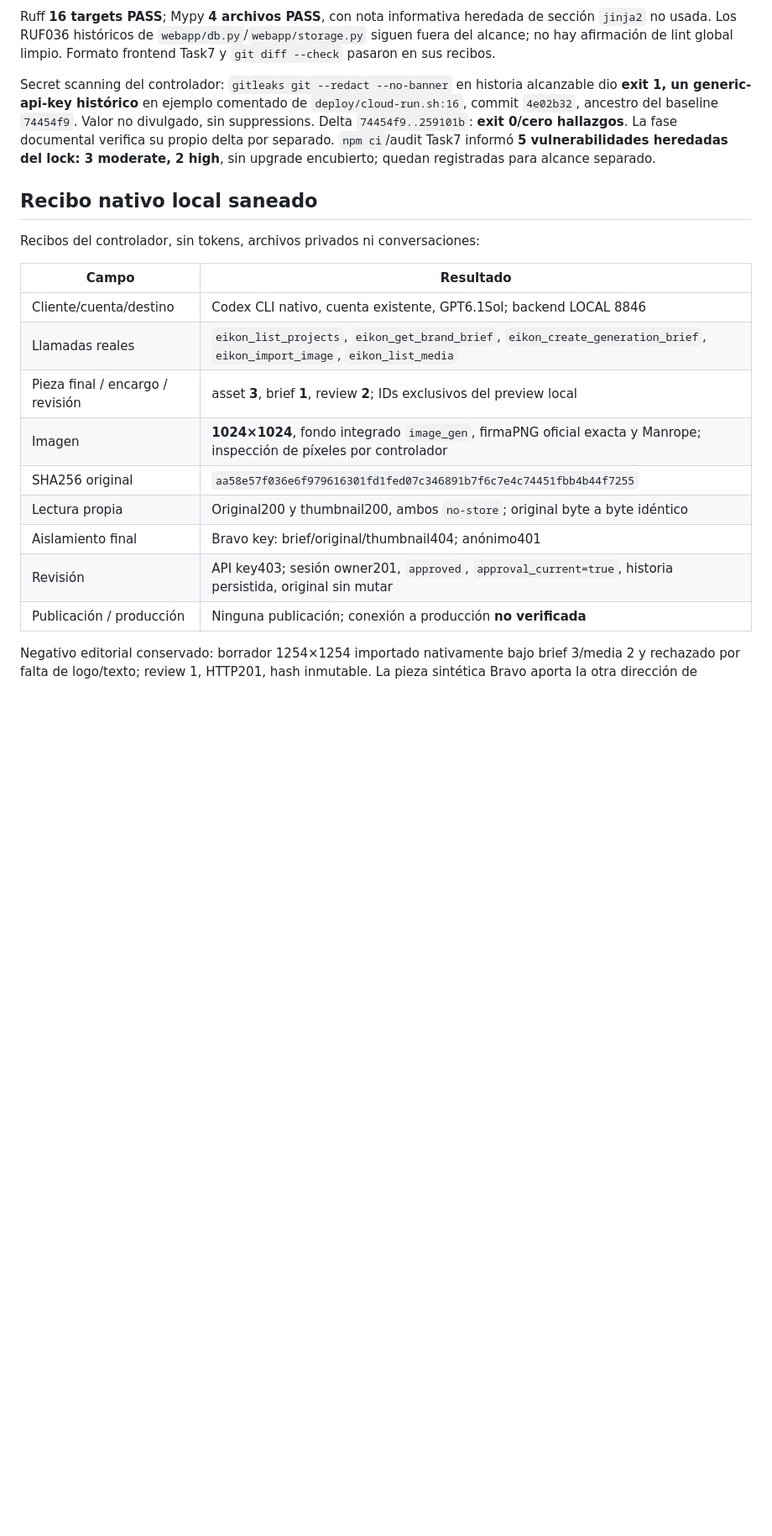
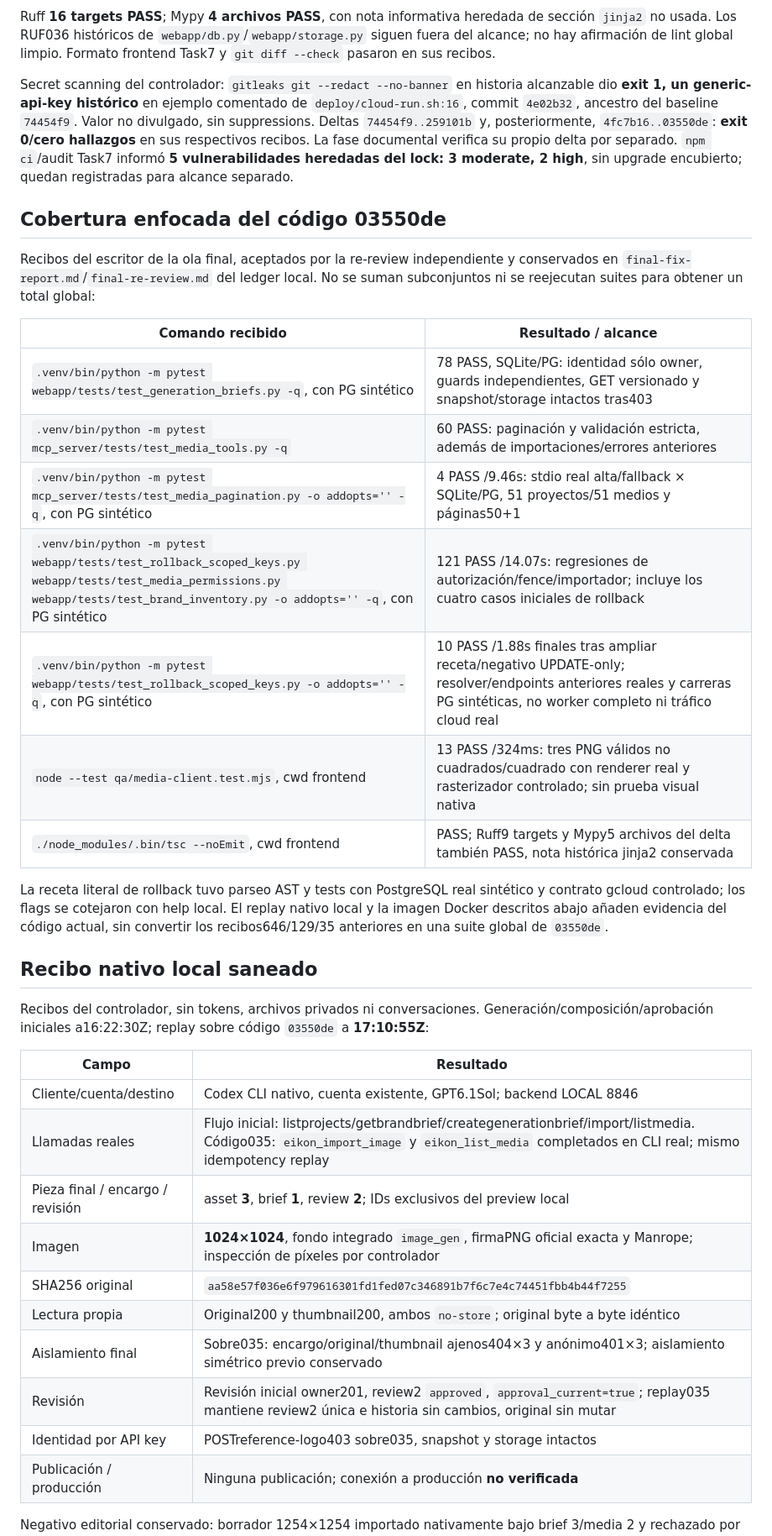
Before and after one commit to stevenvo780/creador-imagenes-de-marca, a Markdown page: docs/QA-GALERIA-CODEX.md, the part around one of its changes. Shown at 84% size. Drawn GitHub-style; blank space fills up the shorter version.

Commit message:
docs: actualizar recibos nativos y build del cierre de galería

```diff
--- a/docs/QA-GALERIA-CODEX.md
+++ b/docs/QA-GALERIA-CODEX.md
@@ -65,22 +65,39 @@ Calidad recibida del controlador:
 
 Ruff **16 targets PASS**; Mypy **4 archivos PASS**, con nota informativa heredada de sección `jinja2` no usada. Los RUF036 históricos de `webapp/db.py`/`webapp/storage.py` siguen fuera del alcance; no hay afirmación de lint global limpio. Formato frontend Task7 y `git diff --check` pasaron en sus recibos.
 
-Secret scanning del controlador: `gitleaks git --redact --no-banner` en historia alcanzable dio **exit 1, un generic-api-key histórico** en ejemplo comentado de `deploy/cloud-run.sh:16`, commit `4e02b32`, ancestro del baseline `74454f9`. Valor no divulgado, sin suppressions. Delta `74454f9..259101b`: **exit 0/cero hallazgos**. La fase documental verifica su propio delta por separado. `npm ci`/audit Task7 informó **5 vulnerabilidades heredadas del lock: 3 moderate, 2 high**, sin upgrade encubierto; quedan registradas para alcance separado.
+Secret scanning del controlador: `gitleaks git --redact --no-banner` en historia alcanzable dio **exit 1, un generic-api-key histórico** en ejemplo comentado de `deploy/cloud-run.sh:16`, commit `4e02b32`, ancestro del baseline `74454f9`. Valor no divulgado, sin suppressions. Deltas `74454f9..259101b` y, posteriormente, `4fc7b16..03550de`: **exit 0/cero hallazgos** en sus respectivos recibos. La fase documental verifica su propio delta por separado. `npm ci`/audit Task7 informó **5 vulnerabilidades heredadas del lock: 3 moderate, 2 high**, sin upgrade encubierto; quedan registradas para alcance separado.
+
+## Cobertura enfocada del código 03550de
+
+Recibos del escritor de la ola final, aceptados por la re-review independiente y conservados en `final-fix-report.md`/`final-re-review.md` del ledger local. No se suman subconjuntos ni se reejecutan suites para obtener un total global:
+
+| Comando recibido | Resultado / alcance |
+|---|---|
+| `.venv/bin/python -m pytest webapp/tests/test_generation_briefs.py -q`, con PG sintético | 78 PASS, SQLite/PG: identidad sólo owner, guards independientes, GET versionado y snapshot/storage intactos tras403 |
+| `.venv/bin/python -m pytest mcp_server/tests/test_media_tools.py -q` | 60 PASS: paginación y validación estricta, además de importaciones/errores anteriores |
+| `.venv/bin/python -m pytest mcp_server/tests/test_media_pagination.py -o addopts='' -q`, con PG sintético | 4 PASS /9.46s: stdio real alta/fallback × SQLite/PG, 51 proyectos/51 medios y páginas50+1 |
+| `.venv/bin/python -m pytest webapp/tests/test_rollback_scoped_keys.py webapp/tests/test_media_permissions.py webapp/tests/test_brand_inventory.py -o addopts='' -q`, con PG sintético | 121 PASS /14.07s: regresiones de autorización/fence/importador; incluye los cuatro casos iniciales de rollback |
+| `.venv/bin/python -m pytest webapp/tests/test_rollback_scoped_keys.py -o addopts='' -q`, con PG sintético | 10 PASS /1.88s finales tras ampliar receta/negativo UPDATE-only; resolver/endpoints anteriores reales y carreras PG sintéticas, no worker completo ni tráfico cloud real |
+| `node --test qa/media-client.test.mjs`, cwd frontend | 13 PASS /324ms: tres PNG válidos no cuadrados/cuadrado con renderer real y rasterizador controlado; sin prueba visual nativa |
+| `./node_modules/.bin/tsc --noEmit`, cwd frontend | PASS; Ruff9 targets y Mypy5 archivos del delta también PASS, nota histórica jinja2 conservada |
+
+La receta literal de rollback tuvo parseo AST y tests con PostgreSQL real sintético y contrato gcloud controlado; los flags se cotejaron con help local. El replay nativo local y la imagen Docker descritos abajo añaden evidencia del código actual, sin convertir los recibos646/129/35 anteriores en una suite global de `03550de`.
 
 ## Recibo nativo local saneado
 
-Recibos del controlador, sin tokens, archivos privados ni conversaciones:
+Recibos del controlador, sin tokens, archivos privados ni conversaciones. Generación/composición/aprobación iniciales a16:22:30Z; replay sobre código `03550de` a **17:10:55Z**:
 
 | Campo | Resultado |
 |---|---|
 | Cliente/cuenta/destino | Codex CLI nativo, cuenta existente, GPT6.1Sol; backend LOCAL 8846 |
-| Llamadas reales | `eikon_list_projects`, `eikon_get_brand_brief`, `eikon_create_generation_brief`, `eikon_import_image`, `eikon_list_media` |
+| Llamadas reales | Flujo inicial: listprojects/getbrandbrief/creategenerationbrief/import/listmedia. Código035: `eikon_import_image` y `eikon_list_media` completados en CLI real; mismo idempotency replay |
 | Pieza final / encargo / revisión | asset **3**, brief **1**, review **2**; IDs exclusivos del preview local |
 | Imagen | **1024×1024**, fondo integrado `image_gen`, firmaPNG oficial exacta y Manrope; inspección de píxeles por controlador |
 | SHA256 original | `aa58e57f036e6f979616301fd1fed07c346891b7f6c7e4c74451fbb4b44f7255` |
 | Lectura propia | Original200 y thumbnail200, ambos `no-store`; original byte a byte idéntico |
-| Aislamiento final | Bravo key: brief/original/thumbnail404; anónimo401 |
-| Revisión | API key403; sesión owner201, `approved`, `approval_current=true`, historia persistida, original sin mutar |
+| Aislamiento final | Sobre035: encargo/original/thumbnail ajenos404×3 y anónimo401×3; aislamiento simétrico previo conservado |
+| Revisión | Revisión inicial owner201, review2 `approved`, `approval_current=true`; replay035 mantiene review2 única e historia sin cambios, original sin mutar |
+| Identidad por API key | POSTreference-logo403 sobre035, snapshot y storage intactos |
 | Publicación / producción | Ninguna publicación; conexión a producción **no verificada** |
 
 Negativo editorial conservado: borrador 1254×1254 importado nativamente bajo brief 3/media 2 y rechazado por falta de logo/texto; review 1, HTTP201, hash inmutable. La pieza sintética Bravo aporta la otra dirección de aislamiento. Los project/brand IDs y hashes de referencia/fondo del recibo completo permanecen privados bajo custodia del controlador; no se inventan campos faltantes.
```
Also changed, not shown: other parts of docs/QA-GALERIA-CODEX.md (+11 -11 lines), docs/DEPLOY-GALERIA-CODEX.md (+14 -12 lines).
